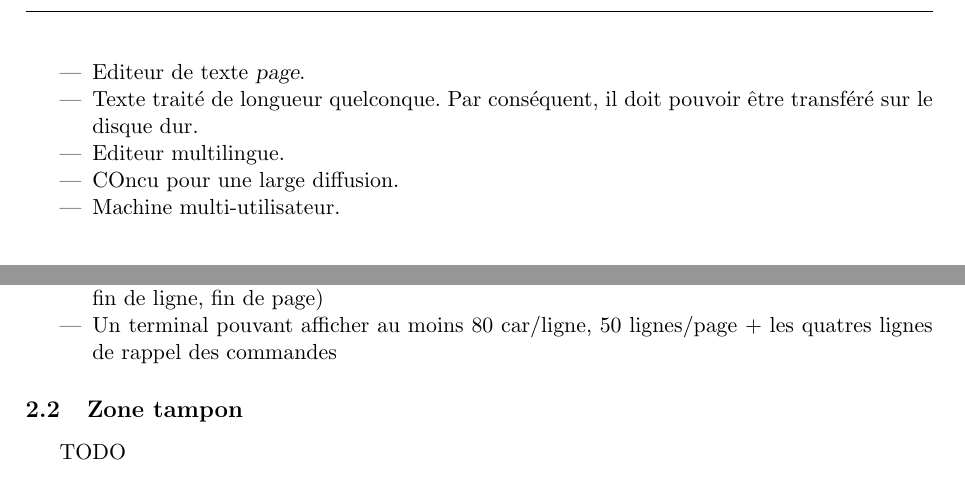
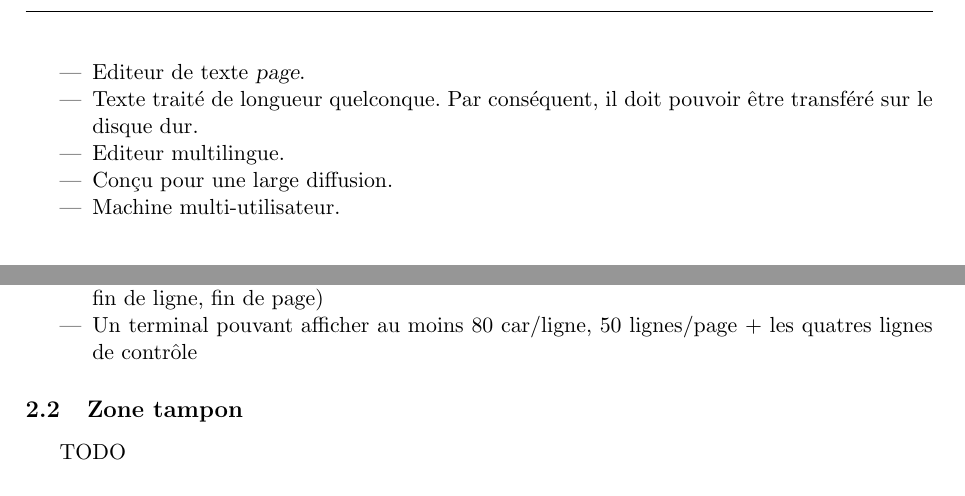
Before and after one commit to modSquad/SEA_TD, a LaTeX paper (TD3_Conception_Editeur_Texte_Page/main.tex, which reads TD3_Conception_Editeur_Texte_Page/exigences-fonctionnelles.tex, TD3_Conception_Editeur_Texte_Page/specifications.tex): two parts of pages 5 and 9 of 10, joined at a grey line, cut so that both start at the same text. Compiled offline with pdfLaTeX; a LaTeX package or settings file that is missing is left out.

Commit message:
modif quelques erreurs

```diff
--- a/TD3_Conception_Editeur_Texte_Page/exigences-fonctionnelles.tex
+++ b/TD3_Conception_Editeur_Texte_Page/exigences-fonctionnelles.tex
@@ -3,6 +3,6 @@
 	\item Editeur de texte \textsl{page}.
 	\item Texte traité de longueur quelconque. Par conséquent, il doit pouvoir être transféré sur le disque dur.
 	\item Editeur multilingue.
-	\item COncu pour une large diffusion.
+	\item Conçu pour une large diffusion.
 	\item Machine multi-utilisateur.
 \end{itemize}
--- a/TD3_Conception_Editeur_Texte_Page/specifications.tex
+++ b/TD3_Conception_Editeur_Texte_Page/specifications.tex
@@ -6,7 +6,7 @@ Périphériques :
 \begin{itemize}
 	\item Un souris deux bouton
 	\item Un clavier standart (contenant les caractères alphanumérique et les cactères spéciaux : fin de ligne, fin de page)
-	\item Un terminal pouvant afficher au moins 80 car/ligne, 50 lignes/page + les quatres lignes de rappel des commandes
+	\item Un terminal pouvant afficher au moins 80 car/ligne, 50 lignes/page + les quatres lignes de contrôle
 \end{itemize}
 
 \subsection{Zone tampon}
```
